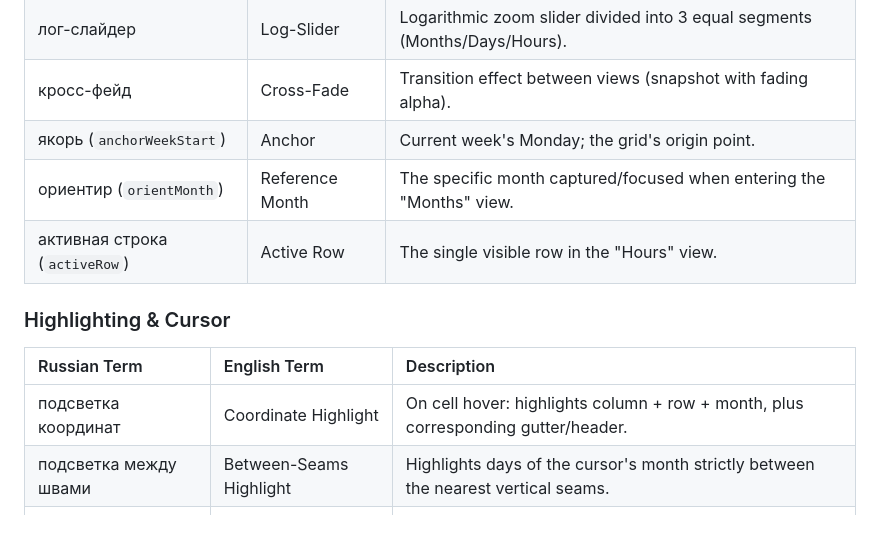
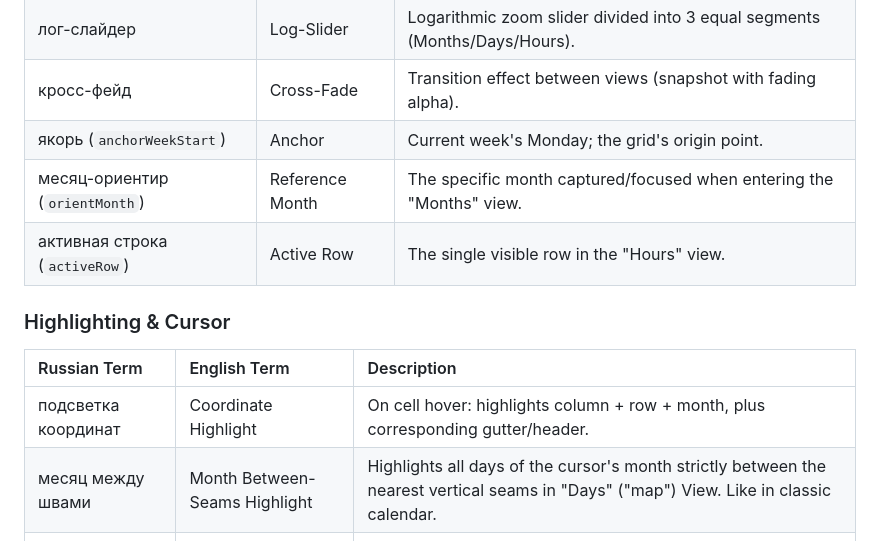
Before and after one commit to grbugi/SKALKA, a Markdown page: README_AI.md, the part around the change. GitHub-like rendering.

Commit message:
Update README_AI.md
fix "Month Between-Seams Highlight" term

```diff
--- a/README_AI.md
+++ b/README_AI.md
@@ -234,14 +234,14 @@ skalka/
 | лог-слайдер | Log-Slider | Logarithmic zoom slider divided into 3 equal segments (Months/Days/Hours). |
 | кросс-фейд | Cross-Fade | Transition effect between views (snapshot with fading alpha). |
 | якорь (`anchorWeekStart`) | Anchor | Current week's Monday; the grid's origin point. |
-| ориентир (`orientMonth`) | Reference Month | The specific month captured/focused when entering the "Months" view. |
+| месяц-ориентир (`orientMonth`) | Reference Month | The specific month captured/focused when entering the "Months" view. |
 | активная строка (`activeRow`)| Active Row | The single visible row in the "Hours" view. |
 
 ### Highlighting & Cursor
 | Russian Term | English Term | Description |
 | :--- | :--- | :--- |
 | подсветка координат | Coordinate Highlight | On cell hover: highlights column + row + month, plus corresponding gutter/header. |
-| подсветка между швами | Between-Seams Highlight | Highlights days of the cursor's month strictly between the nearest vertical seams. |
+| месяц между швами | Month Between-Seams Highlight | Highlights all days of the cursor's month strictly between the nearest vertical seams in "Days" ("map") View. Like in classic calendar.|
 | красная полоска | Red Line | Visual marker for the current time ("Now"). |
 | курсор времени | Time Cursor | Thin vertical line under the mouse pointer displaying the exact time label. |
 | прилипание (snap) | Snap | Time cursor magnetic attraction to event boundaries (20px radius). |
```
